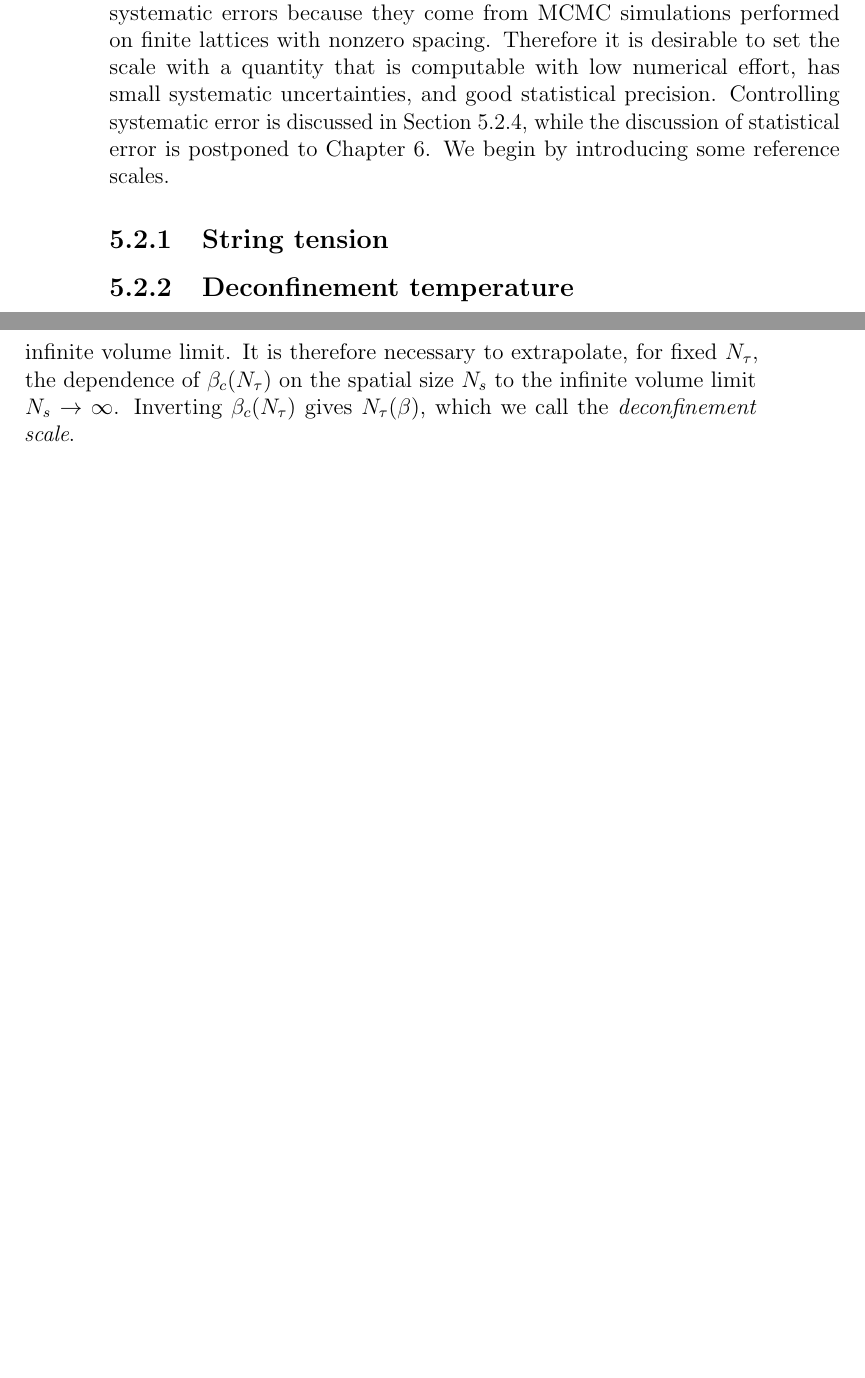
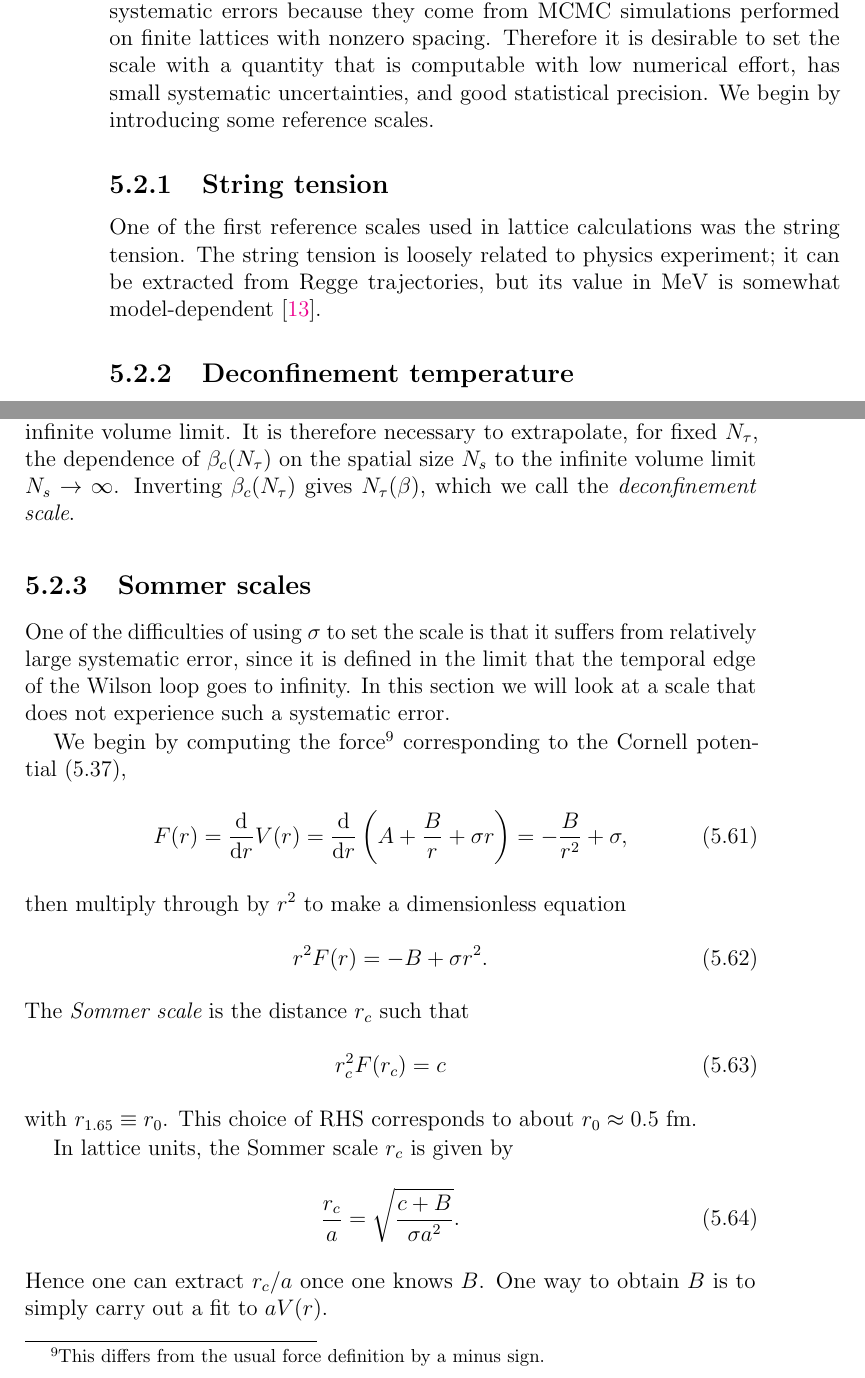
Before and after one commit to clarkedavida/researchNotes, a LaTeX thesis (0_researchnotes.tex, which reads ch_LGT_prelim.tex): two parts of pages 96 and 97 of 247 before the commit and two parts of pages 96 and 97 of 249 after it, joined at a grey line, cut so that both start at the same text, the shorter picture padded with empty space. Compiled offline with pdfLaTeX.

Commit message:
sommer scales

```diff
--- a/ch_LGT_prelim.tex
+++ b/ch_LGT_prelim.tex
@@ -799,13 +799,16 @@ systematic errors because they come from MCMC simulations performed on
 finite lattices with nonzero spacing. Therefore it is desirable to set
 the scale with a quantity that is computable with low numerical effort,
 has small systematic uncertainties, and good statistical precision.
-Controlling systematic error is
-discussed in \secref{sec:sysa}, while the
-discussion of statistical error is postponed to
-\chref{ch:MCMC}. We begin by introducing some reference scales.
+We begin by introducing some reference scales.
 
 
 \subsection{String tension}\index{string!tension}
+
+
+One of the first reference scales used in lattice calculations was the string
+tension. The string tension is loosely related to physics experiment; it can be
+extracted from Regge trajectories, but its value in MeV is somewhat
+model-dependent~\cite{smit_introduction_2002}.
 
 
 \subsection{Deconfinement temperature}\index{temperature!deconfinement}
@@ -849,6 +852,40 @@ infinite volume limit $N_s\to\infty$. Inverting $\beta_c(N_\tau)$ gives
 $N_\tau(\beta)$, which we call the
 \index{scale!deconfinement}{\it deconfinement scale}.
 
+
+\subsection{Sommer scales}\index{scale!Sommer}
+
+One of the difficulties of using $\sigma$ to set the scale is that it suffers
+from relatively large systematic error, since it is defined in the limit that
+the temporal edge of the Wilson loop goes to infinity.
+In this section we will look at a scale that does not experience such a
+systematic error.
+
+We begin by computing the force\footnote{This differs from the usual
+force definition by a minus sign.} corresponding to the Cornell
+potential~\eqref{eq:cornellpotential},
+\begin{equation}
+  F(r)=\frac{\dd}{\dd r}V(r)
+      =\frac{\dd}{\dd r}\left(A+\frac{B}{r}+\sigma r\right)
+      =-\frac{B}{r^2}+\sigma,
+\end{equation}
+then multiply through by $r^2$ to make a dimensionless equation
+\begin{equation}
+  r^2F(r)=-B+\sigma r^2.
+\end{equation}
+The {\it Sommer scale} is the distance $r_c$ such that
+\begin{equation}
+  r_c^2F(r_c)=c
+\end{equation}
+with $r_{1.65}\equiv r_0$. This choice of RHS corresponds to
+about $r_0\approx 0.5$ fm.
+
+In lattice units, the Sommer scale $r_c$ is given by
+\begin{equation}
+  \frac{r_c}{a}=\sqrt{\frac{c+B}{\sigma a^2}}.
+\end{equation}
+Hence one can extract $r_c/a$ once one knows $B$. One way to obtain $B$ is
+to simply carry out a fit to $aV(r)$.
 
 \subsection{Gradient and cooling scales}
 
```
Also changed, not shown: 0_researchnotes.tex (+0 -1 lines), ch_LFT_realPhysics.tex (+1 -1 lines), README.md.
